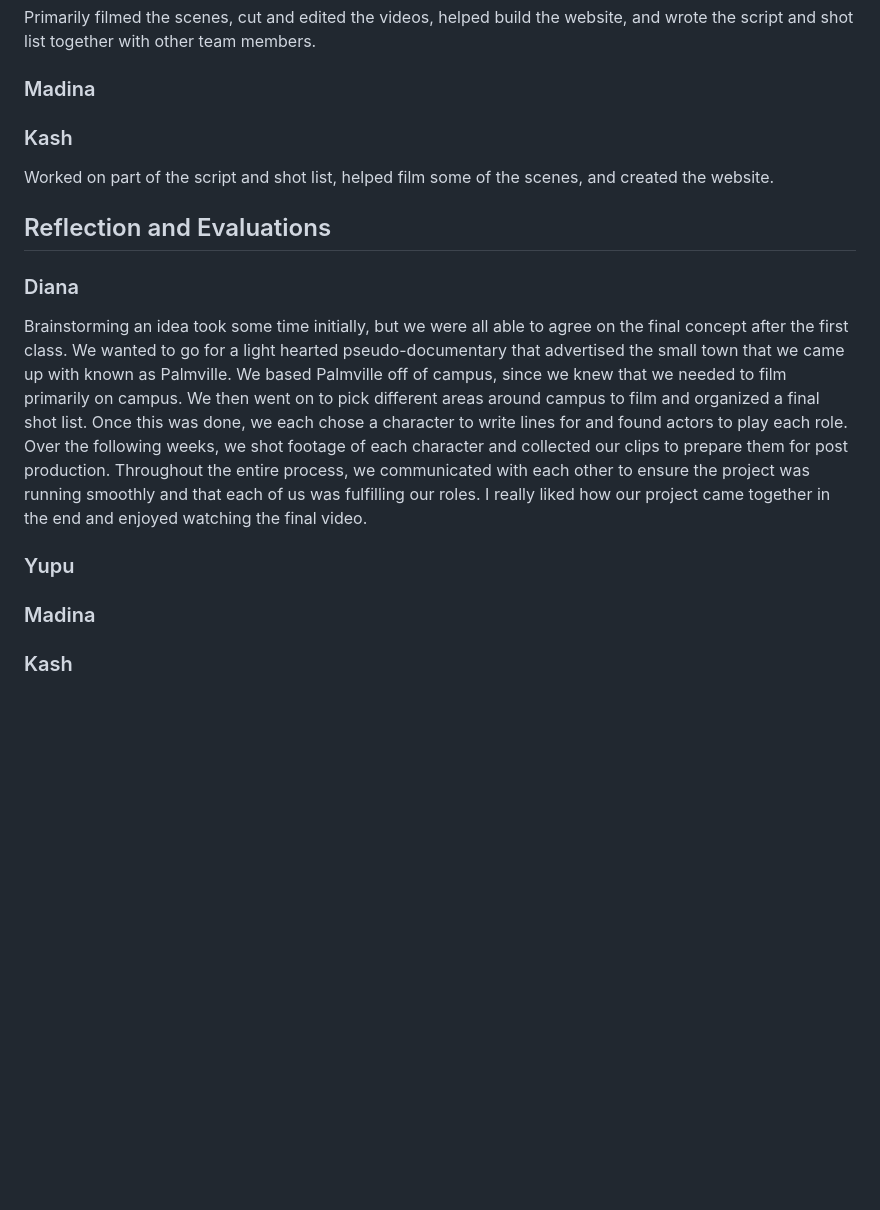
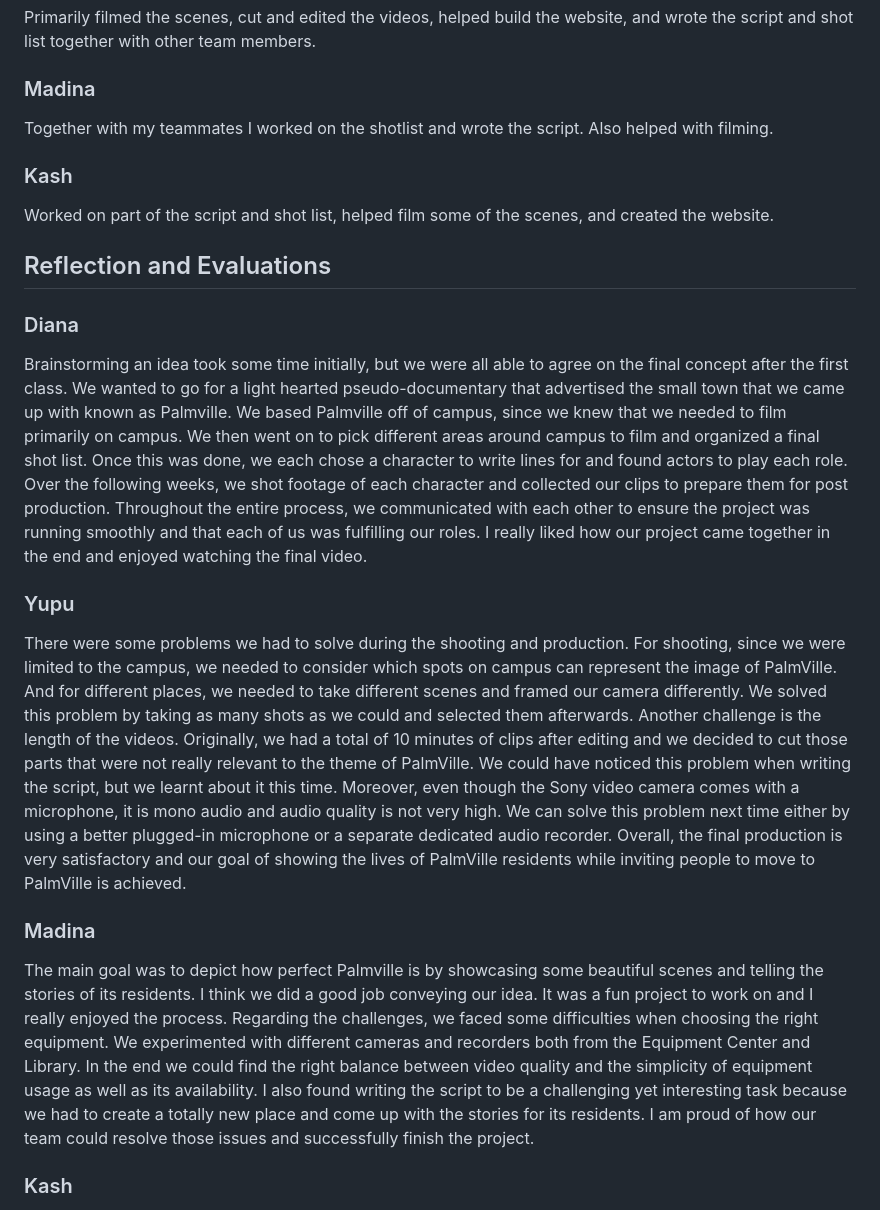
Before and after one commit to kash-jay/palmville, a Markdown page: README.md, the part around the change. GitHub-like rendering; blank space fills up the shorter version.

```diff
--- a/README.md
+++ b/README.md
@@ -84,14 +84,22 @@ When working on the audio for the video, I wanted to sonically support the visua
 ### Yupu
 Primarily filmed the scenes, cut and edited the videos, helped build the website, and wrote the script and shot list together with other team members.
 ### Madina
+Together with my teammates I worked on the shotlist and wrote the script. Also helped with filming.
 ### Kash
 Worked on part of the script and shot list, helped film some of the scenes, and created the website.
 
 
 ## Reflection and Evaluations
+
 ### Diana
+
 Brainstorming an idea took some time initially, but we were all able to agree on the final concept after the first class. We wanted to go for a light hearted pseudo-documentary that advertised the small town that we came up with known as Palmville. We based Palmville off of campus, since we knew that we needed to film primarily on campus. We then went on to pick different areas around campus to film and organized a final shot list. Once this was done, we each chose a character to write lines for and found actors to play each role. Over the following weeks, we shot footage of each character and collected our clips to prepare them for post production. Throughout the entire process, we communicated with each other to ensure the project was running smoothly and that each of us was fulfilling our roles. I really liked how our project came together in the end and enjoyed watching the final video.
+
 ### Yupu
+There were some problems we had to solve during the shooting and production. For shooting, since we were limited to the campus, we needed to consider which spots on campus can represent the image of PalmVille. And for different places, we needed to take different scenes and framed our camera differently. We solved this problem by taking as many shots as we could and selected them afterwards. Another challenge is the length of the videos. Originally, we had a total of 10 minutes of clips after editing and we decided to cut those parts that were not really relevant to the theme of PalmVille. We could have noticed this problem when writing the script, but we learnt about it this time. Moreover, even though the Sony video camera comes with a microphone, it is mono audio and audio quality is not very high. We can solve this problem next time either by using a better plugged-in microphone or a separate dedicated audio recorder. Overall, the final production is very satisfactory and our goal of showing the lives of PalmVille residents while inviting people to move to PalmVille is achieved.
+
 ### Madina
+The main goal was to depict how perfect Palmville is by showcasing some beautiful scenes and telling the stories of its residents. I think we did a good job conveying our idea. It was a fun project to work on and I really enjoyed the process. Regarding the challenges, we faced some difficulties when choosing the right equipment. We experimented with different cameras and recorders both from the Equipment Center and Library. In the end we could find the right balance between video quality and the simplicity of equipment usage as well as its availability. I also found writing the script to be a challenging yet interesting task because we had to create a totally new place and come up with the stories for its residents. I am proud of how our team could resolve those issues and successfully finish the project.
+
 ### Kash
 Brainstorming with the team was really fun and when we came up with the idea for Palmville, I was very excited to see our project come to life. Creating a fictional place and story gave us the freedom to do pretty much anything we wanted to do, which is why we came up with funny ideas like the sheriff chasing someone, the chef singing to the trees, etc. Everything pretty much went according to plan and working with the team was great because everyone was enthusiastic about our idea. I had never filmed anything like this before so this was a great experience. Our shots came out pretty much how we expected them to, if not better. Creating the website also went really well because we had a rough design planned in our minds before starting. Overall, I think it’s safe to say that this project was a big success. We did more than we first thought we could, and it feels really good to see our hard work turn into something special.
```
